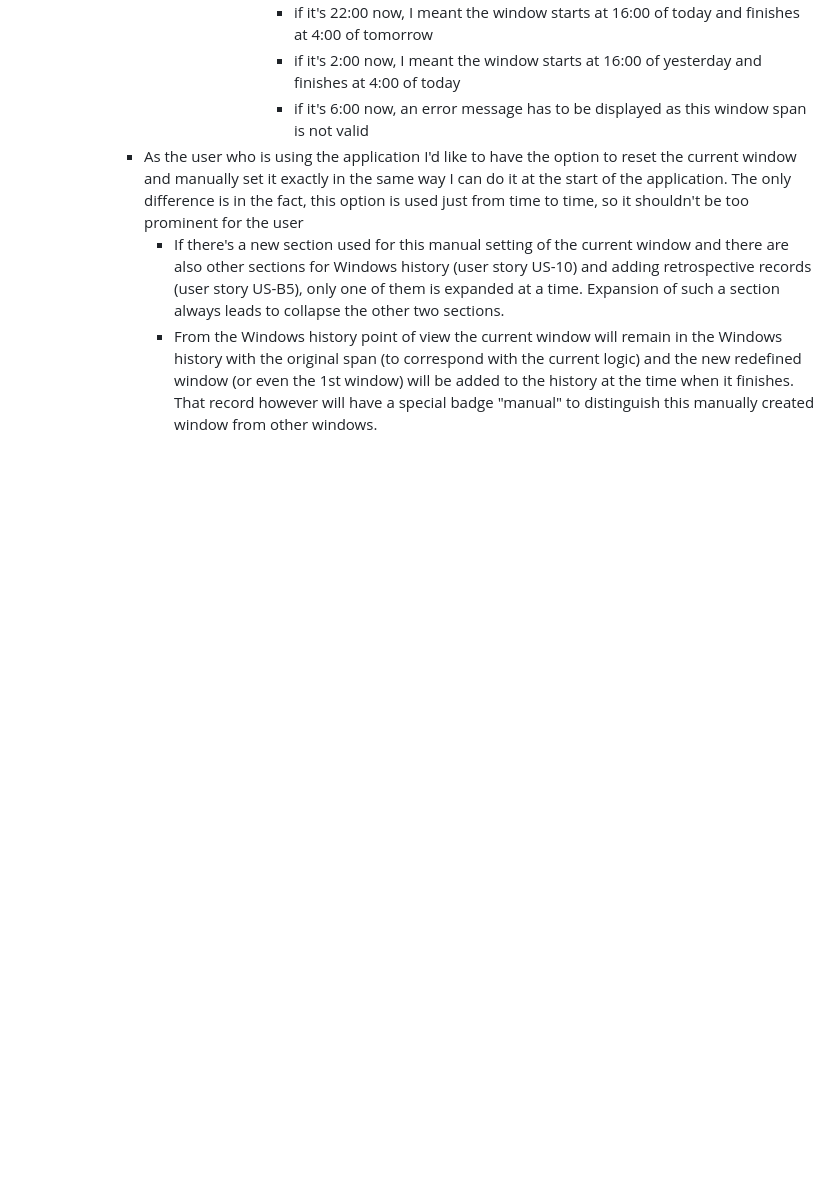
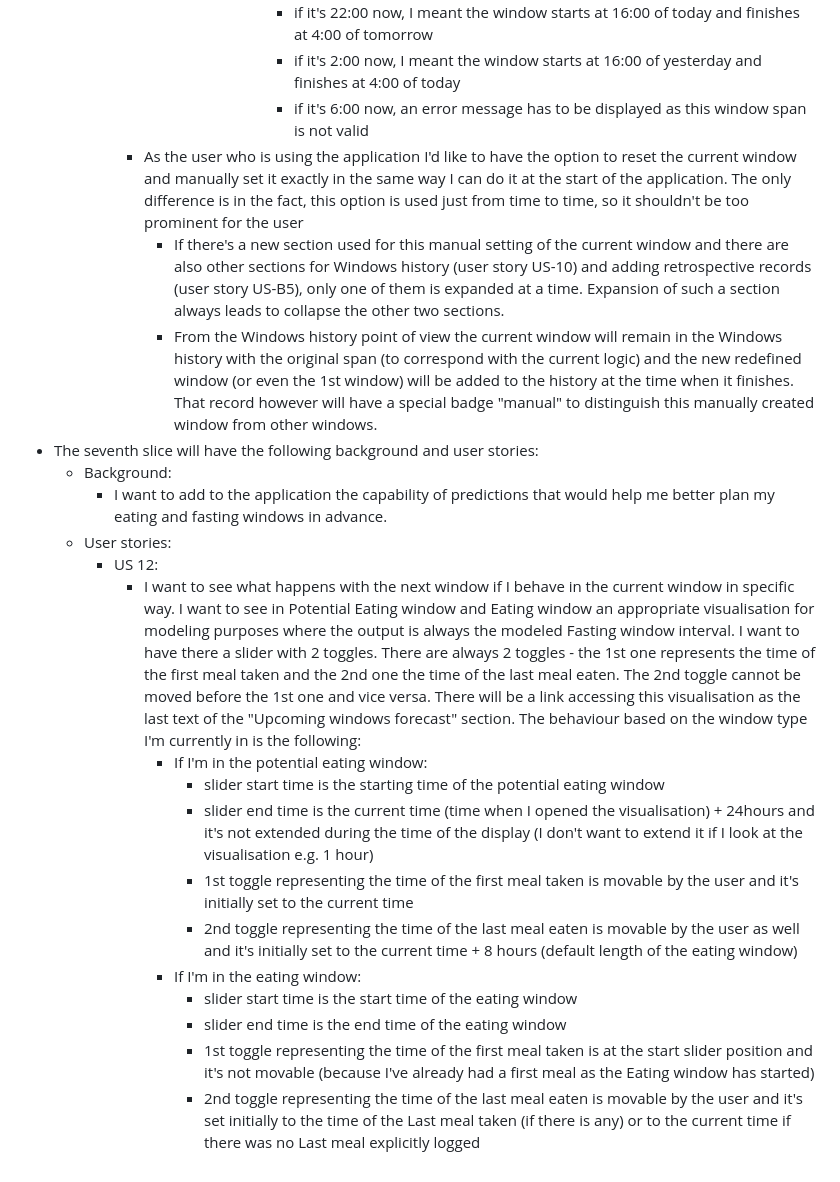
Before and after one commit to mpavlik26/intermittent-fasting, a Markdown page: user-stories.md, the part around the change. GitHub-like rendering; blank space fills up the shorter version.

Commit message:
US-12 - 1st attempt of the story definition

```diff
--- a/user-stories.md
+++ b/user-stories.md
@@ -161,3 +161,19 @@
          - As the user who is using the application I'd like to have the option to reset the current window and manually set it exactly in the same way I can do it at the start of the application. The only difference is in the fact, this option is used just from time to time, so it shouldn't be too prominent for the user
            - If there's a new section used for this manual setting of the current window and there are also other sections for Windows history (user story US-10) and adding retrospective records (user story US-B5), only one of them is expanded at a time. Expansion of such a section always leads to collapse the other two sections.
            - From the Windows history point of view the current window will remain in the Windows history with the original span (to correspond with the current logic) and the new redefined window (or even the 1st window) will be added to the history at the time when it finishes. That record however will have a special badge "manual" to distinguish this manually created window from other windows.
+- The seventh slice will have the following background and user stories:
+     - Background:
+       - I want to add to the application the capability of predictions that would help me better plan my eating and fasting windows in advance.
+    - User stories:
+      - US 12:
+        - I want to see what happens with the next window if I behave in the current window in specific way. I want to see in Potential Eating window and Eating window an appropriate visualisation for modeling purposes where the output is always the modeled Fasting window interval. I want to have there a slider with 2 toggles. There are always 2 toggles - the 1st one represents the time of the first meal taken and the 2nd one the time of the last meal eaten. The 2nd toggle cannot be moved before the 1st one and vice versa. There will be a link accessing this visualisation as the last text of the "Upcoming windows forecast" section. The behaviour based on the window type I'm currently in is the following:
+          - If I'm in the potential eating window:
+            - slider start time is the starting time of the potential eating window
+            - slider end time is the current time (time when I opened the visualisation) + 24hours and it's not extended during the time of the display (I don't want to extend it if I look at the visualisation e.g. 1 hour)
+            - 1st toggle representing the time of the first meal taken is movable by the user and it's initially set to the current time
+            - 2nd toggle representing the time of the last meal eaten is movable by the user as well and it's initially set to the current time + 8 hours (default length of the eating window)
+          - If I'm in the eating window:
+            - slider start time is the start time of the eating window
+            - slider end time is the end time of the eating window
+            - 1st toggle representing the time of the first meal taken is at the start slider position and it's not movable (because I've already had a first meal as the Eating window has started)
+            - 2nd toggle representing the time of the last meal eaten is movable by the user and it's set initially to the time of the Last meal taken (if there is any) or to the current time if there was no Last meal explicitly logged
```
